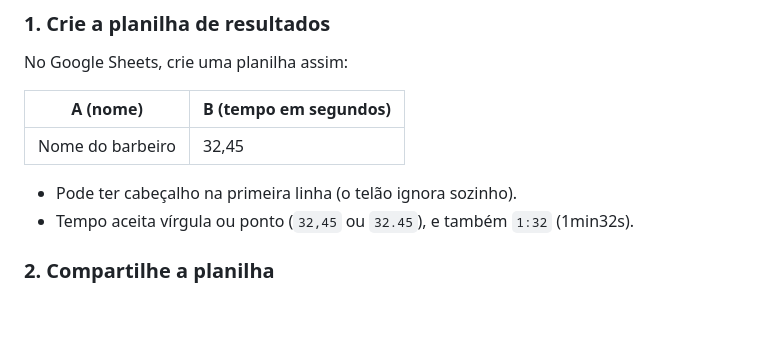
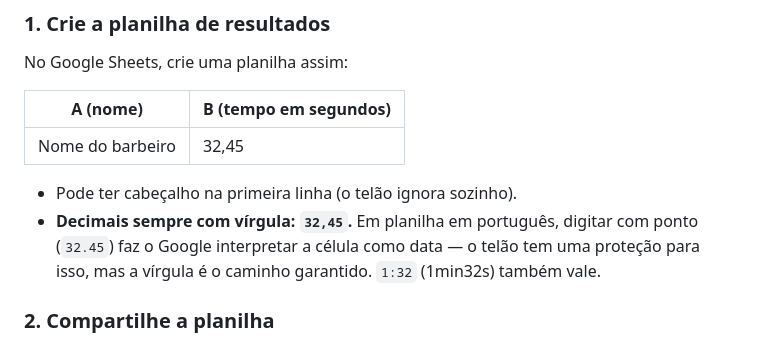
Before and after one commit to tivita912/vigga-evento, a Markdown page: COMO-USAR.md, the part around the change. GitHub-like rendering; blank space fills up the shorter version.

Commit message:
Orienta decimais com vírgula no guia da planilha
Co-Authored-By: Claude Fable 5 <noreply@anthropic.com>

```diff
--- a/COMO-USAR.md
+++ b/COMO-USAR.md
@@ -16,7 +16,9 @@ No Google Sheets, crie uma planilha assim:
 | Nome do barbeiro    | 32,45                |
 
 - Pode ter cabeçalho na primeira linha (o telão ignora sozinho).
-- Tempo aceita vírgula ou ponto (`32,45` ou `32.45`), e também `1:32` (1min32s).
+- **Decimais sempre com vírgula: `32,45`.** Em planilha em português, digitar com
+  ponto (`32.45`) faz o Google interpretar a célula como data — o telão tem uma
+  proteção para isso, mas a vírgula é o caminho garantido. `1:32` (1min32s) também vale.
 
 ### 2. Compartilhe a planilha
 **Compartilhar → Acesso geral → "Qualquer pessoa com o link" → Leitor.**
```
